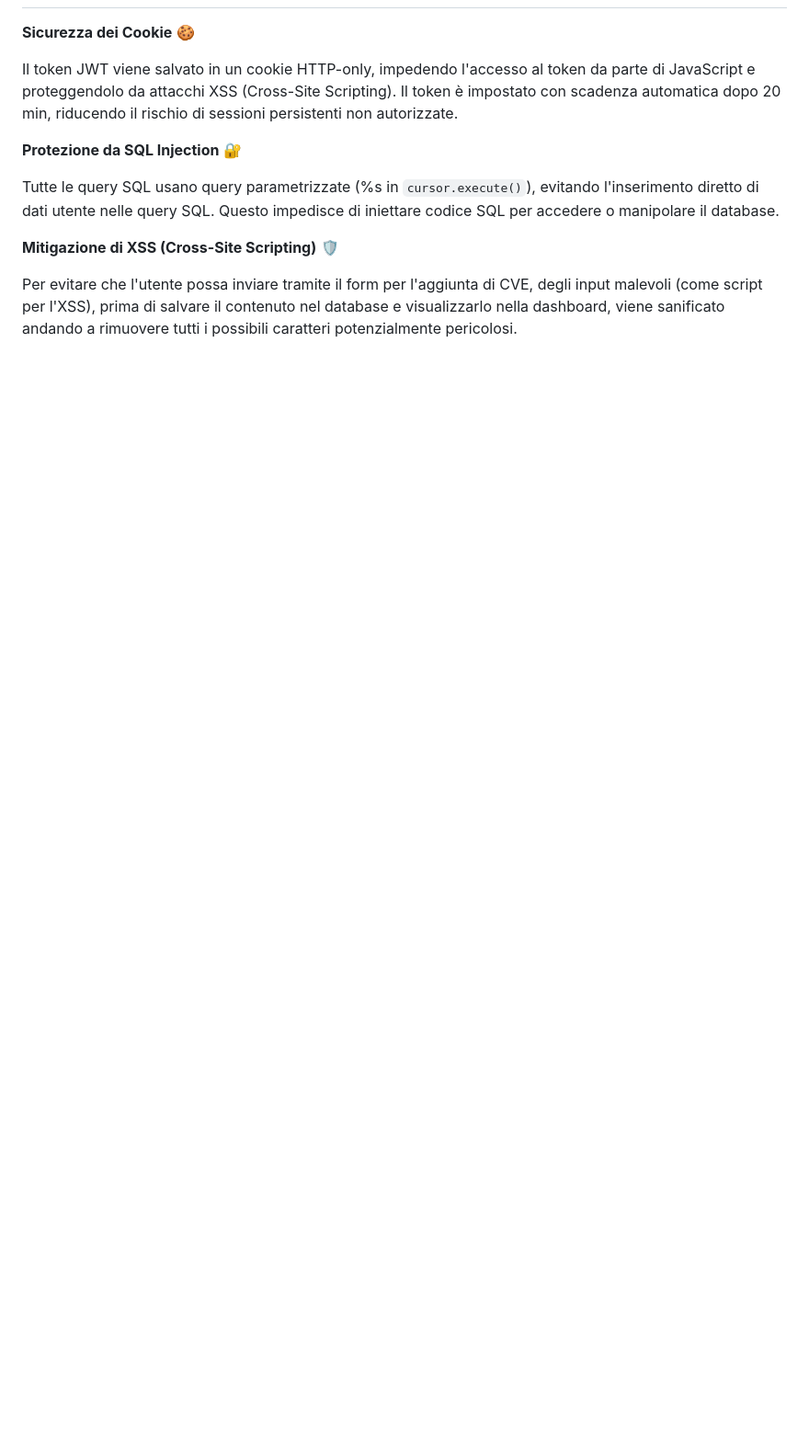
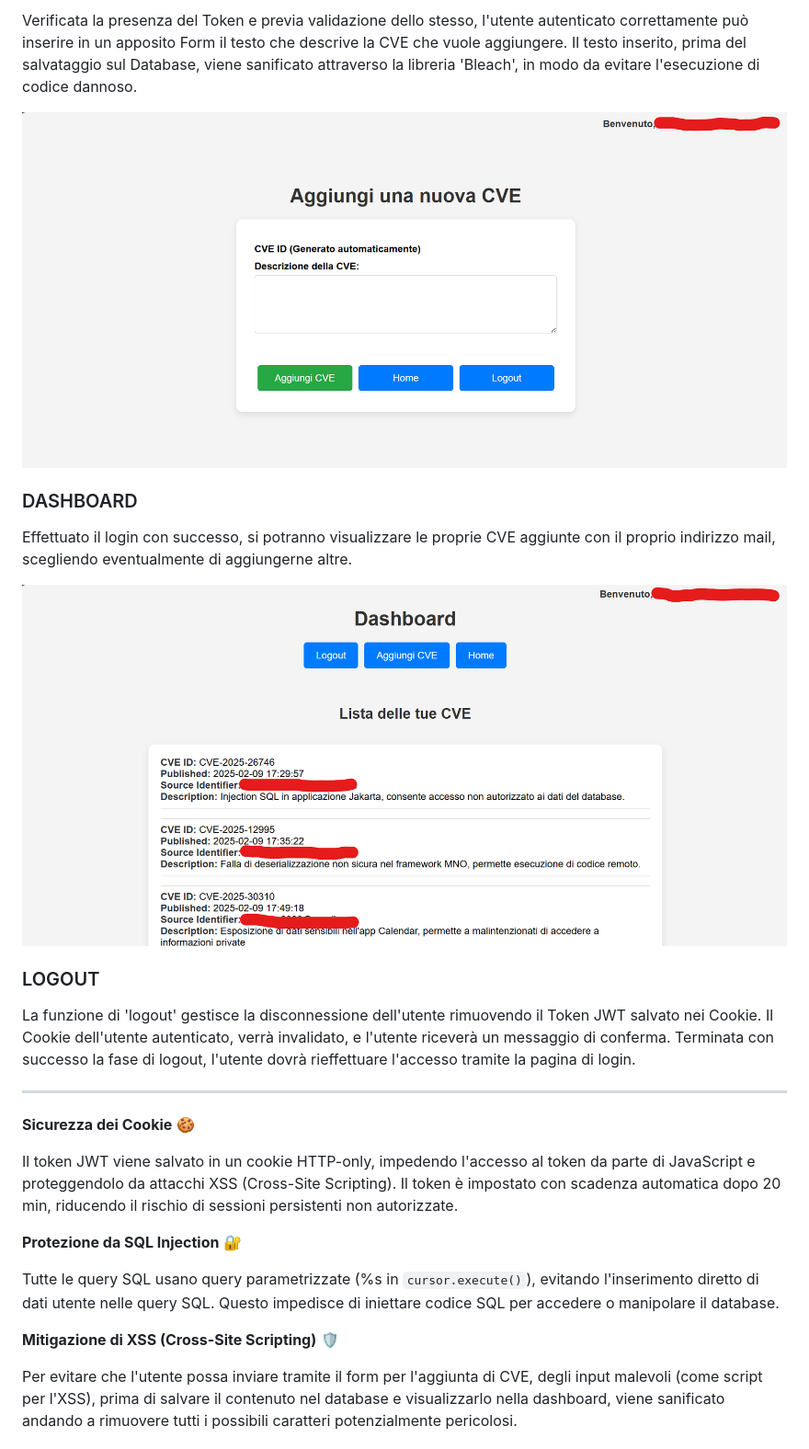
Before and after one commit to nicolasvisci/SOAS_exam, a Markdown page: README.md, the part around the change printed below. Shown: that part at 92% size. Rendered like a GitHub page; pictures changed too: static/images/dashboard.png (added), static/images/nuova_cve.png (added); blank space fills up the shorter version.

```diff
--- a/README.md
+++ b/README.md
@@ -136,3 +150,20 @@ Vantaggi nell'utilizzo di Flask
+Verificata la presenza del Token e previa validazione dello stesso, l'utente autenticato correttamente può inserire in un apposito Form il testo che descrive la CVE che vuole aggiungere.
+Il testo inserito, prima del salvataggio sul Database, viene sanificato attraverso la libreria 'Bleach', in modo da evitare l'esecuzione di codice dannoso.
+
+![nuova_cve](static/images/nuova_cve.png)
+
+### DASHBOARD
+
+Effettuato il login con successo, si potranno visualizzare le proprie CVE aggiunte con il proprio indirizzo mail, scegliendo eventualmente di aggiungerne altre.
+
+![dashboard](static/images/dashboard.png)
+
+### LOGOUT
+
+La funzione di 'logout' gestisce la disconnessione dell'utente rimuovendo il Token JWT salvato nei Cookie.
+Il Cookie dell'utente autenticato, verrà invalidato, e l'utente riceverà un messaggio di conferma. Terminata con successo la fase di logout, l'utente dovrà rieffettuare l'accesso tramite la pagina di login.
+
+---
 
 **Sicurezza dei Cookie** 🍪
 
```
Also changed, not shown: other parts of README.md (+16 -2 lines), static/images/login.png (added), static/images/ngrok.png (added), static/images/register.png (added).
